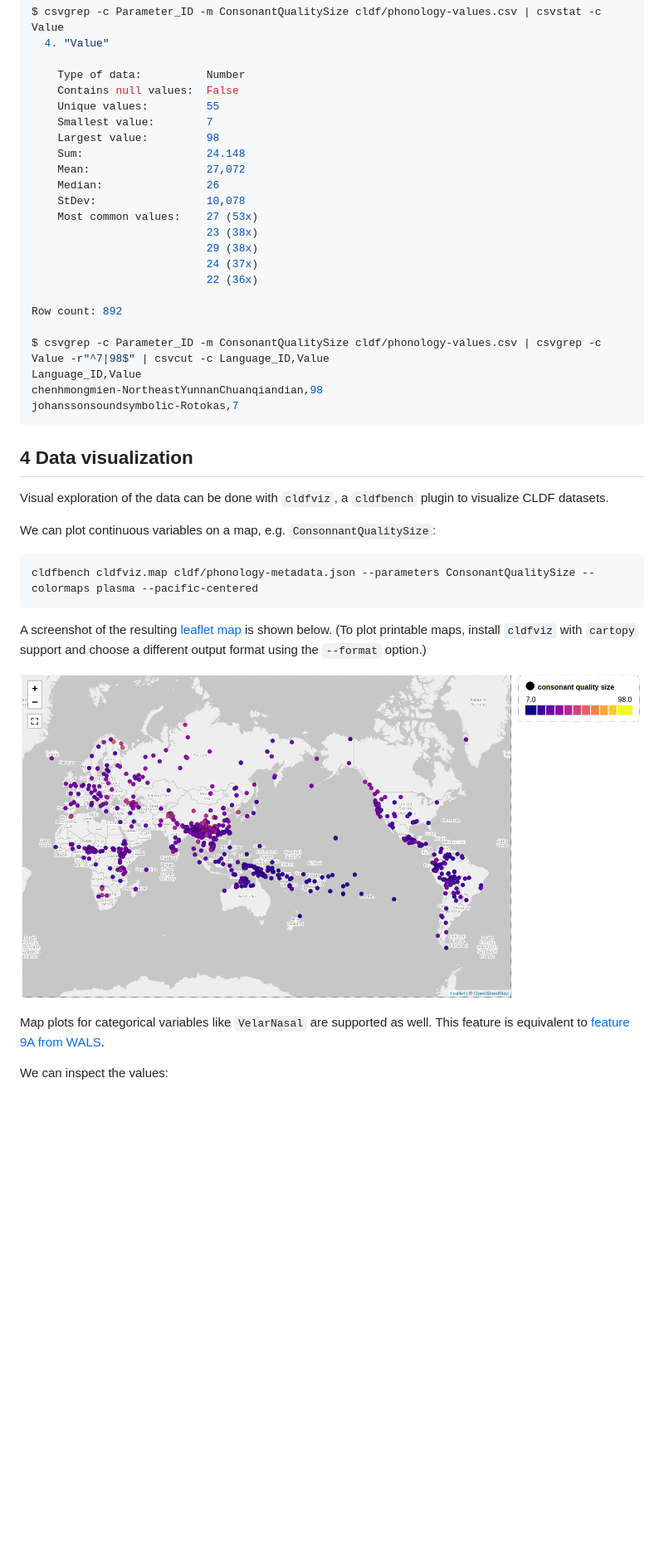
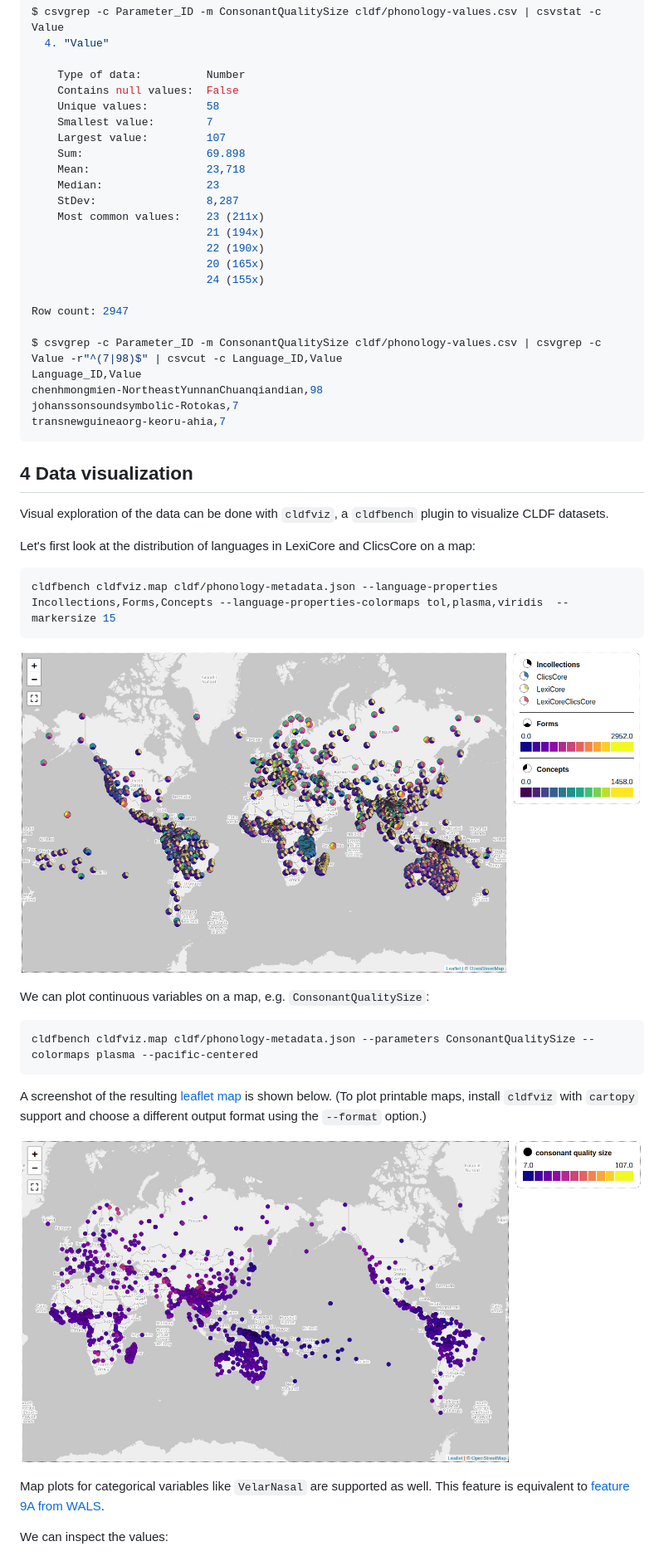
Before and after one commit to lexibank/lexibank-analysed, a Markdown page: workflow.md, the part around the change printed below. Shown: that part at 83% size. Drawn GitHub-style; pictures changed too: plots/ConsonantQualitySize.jpg, plots/doculects.jpg (added); blank space fills up the shorter version.

````diff
--- a/workflow.md
+++ b/workflow.md
@@ -193,25 +193,26 @@ $ csvgrep -c Parameter_ID -m ConsonantQualitySize cldf/phonology-values.csv | cs
 
 	Type of data:          Number
 	Contains null values:  False
-	Unique values:         55
+	Unique values:         58
 	Smallest value:        7
-	Largest value:         98
-	Sum:                   24.148
-	Mean:                  27,072
-	Median:                26
-	StDev:                 10,078
-	Most common values:    27 (53x)
-	                       23 (38x)
-	                       29 (38x)
-	                       24 (37x)
-	                       22 (36x)
+	Largest value:         107
+	Sum:                   69.898
+	Mean:                  23,718
+	Median:                23
+	StDev:                 8,287
+	Most common values:    23 (211x)
+	                       21 (194x)
+	                       22 (190x)
+	                       20 (165x)
+	                       24 (155x)
 
-Row count: 892
+Row count: 2947
 
-$ csvgrep -c Parameter_ID -m ConsonantQualitySize cldf/phonology-values.csv | csvgrep -c Value -r"^7|98$" | csvcut -c Language_ID,Value
+$ csvgrep -c Parameter_ID -m ConsonantQualitySize cldf/phonology-values.csv | csvgrep -c Value -r"^(7|98)$" | csvcut -c Language_ID,Value
 Language_ID,Value
 chenhmongmien-NortheastYunnanChuanqiandian,98
 johanssonsoundsymbolic-Rotokas,7
+transnewguineaorg-keoru-ahia,7
 ```
 
 
@@ -220,7 +221,14 @@ johanssonsoundsymbolic-Rotokas,7
 Visual exploration of the data can be done with `cldfviz`, a `cldfbench` plugin to visualize
 CLDF datasets.
 
-We can plot continuous variables on a map, e.g. `ConsonnantQualitySize`:
+Let's first look at the distribution of languages in LexiCore and ClicsCore
+on a map:
+```shell
+cldfbench cldfviz.map cldf/phonology-metadata.json --language-properties Incollections,Forms,Concepts --language-properties-colormaps tol,plasma,viridis  --markersize 15
+```
+![doculects](plots/doculects.jpg)
+
+We can plot continuous variables on a map, e.g. `ConsonantQualitySize`:
 ```shell
 cldfbench cldfviz.map cldf/phonology-metadata.json --parameters ConsonantQualitySize --colormaps plasma --pacific-centered
 ```
````
Also changed, not shown: other parts of workflow.md (+6 -6 lines), plots/ArmAndHand-LegAndFoot.jpg, plots/SkinInBark.jpg, plots/VelarNasal.jpg, 14 other files.
